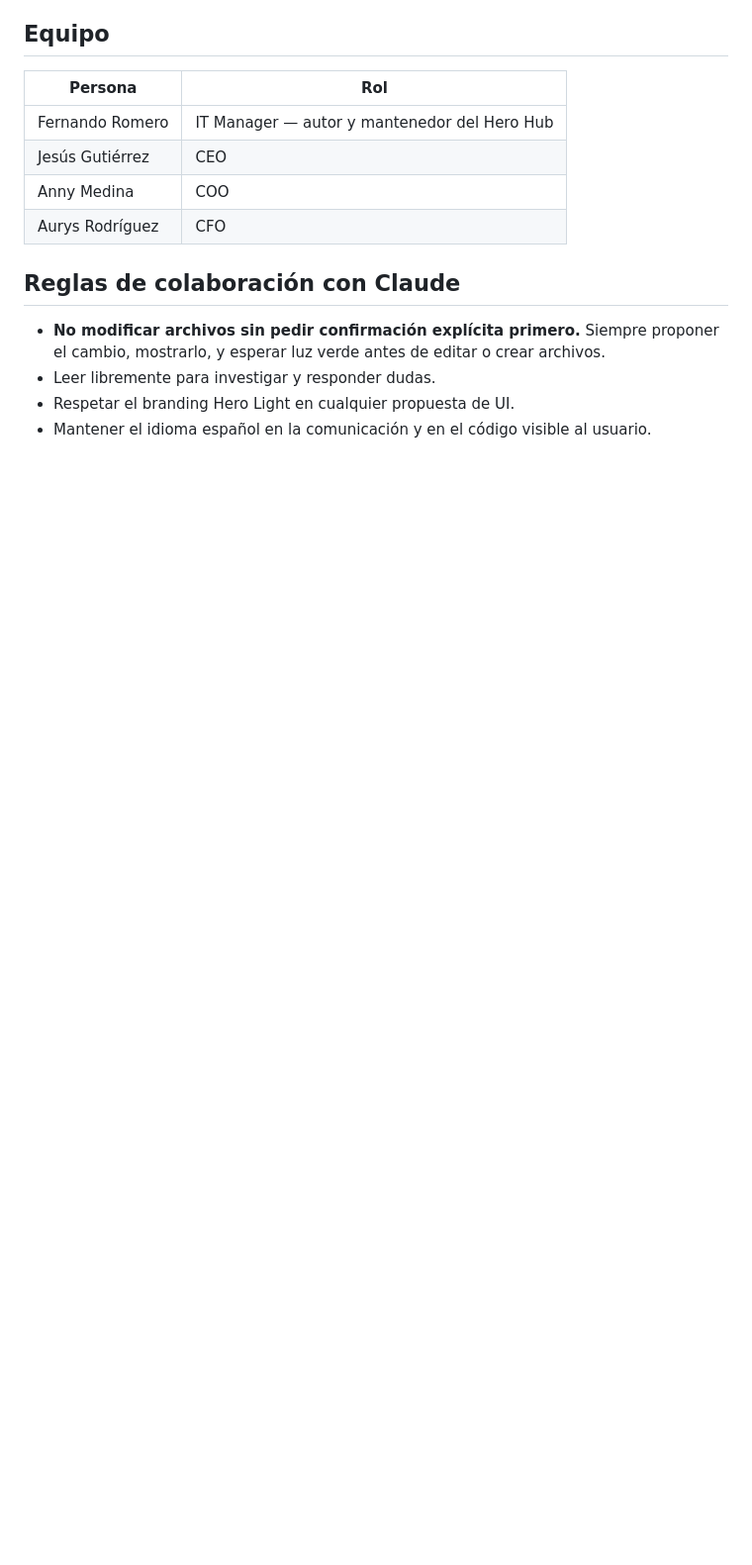
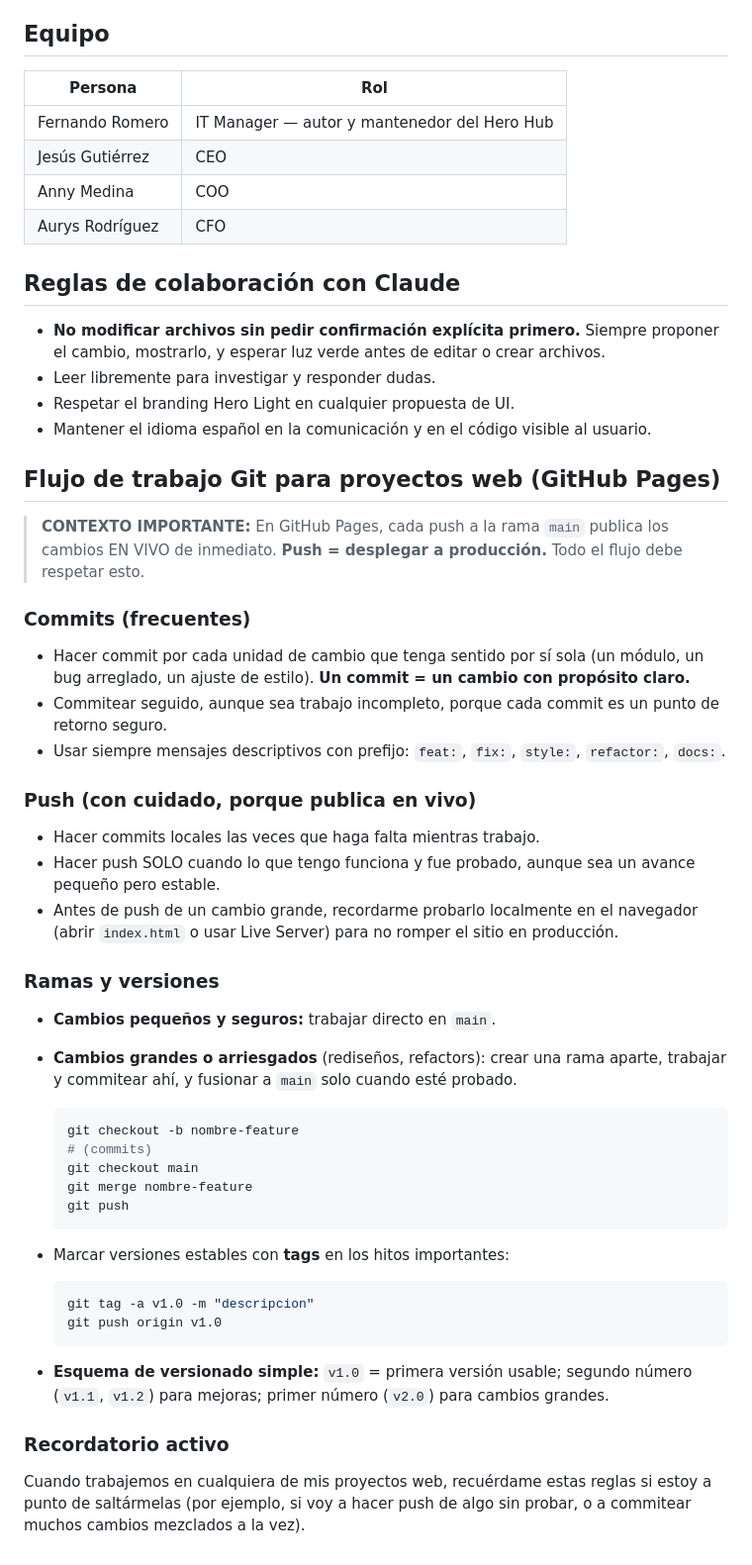
Before and after one commit to it916/hero-hub, a Markdown page: CLAUDE.md, the part around the change. Shown at 99% size. Drawn GitHub-style; blank space fills up the shorter version.

Commit message:
docs(claude): agregar flujo de trabajo Git para proyectos web
Convenciones de commits frecuentes, push cauteloso (porque GitHub Pages
publica en vivo), ramas para cambios grandes y tags para versiones
estables.

Co-Authored-By: Claude Opus 4.7 (1M context) <noreply@anthropic.com>

````diff
--- a/CLAUDE.md
+++ b/CLAUDE.md
@@ -82,3 +82,45 @@ hero-hub/
 - Leer libremente para investigar y responder dudas.
 - Respetar el branding Hero Light en cualquier propuesta de UI.
 - Mantener el idioma español en la comunicación y en el código visible al usuario.
+
+## Flujo de trabajo Git para proyectos web (GitHub Pages)
+
+> **CONTEXTO IMPORTANTE:** En GitHub Pages, cada push a la rama `main` publica los cambios EN VIVO de inmediato. **Push = desplegar a producción.** Todo el flujo debe respetar esto.
+
+### Commits (frecuentes)
+
+- Hacer commit por cada unidad de cambio que tenga sentido por sí sola (un módulo, un bug arreglado, un ajuste de estilo). **Un commit = un cambio con propósito claro.**
+- Commitear seguido, aunque sea trabajo incompleto, porque cada commit es un punto de retorno seguro.
+- Usar siempre mensajes descriptivos con prefijo: `feat:`, `fix:`, `style:`, `refactor:`, `docs:`.
+
+### Push (con cuidado, porque publica en vivo)
+
+- Hacer commits locales las veces que haga falta mientras trabajo.
+- Hacer push SOLO cuando lo que tengo funciona y fue probado, aunque sea un avance pequeño pero estable.
+- Antes de push de un cambio grande, recordarme probarlo localmente en el navegador (abrir `index.html` o usar Live Server) para no romper el sitio en producción.
+
+### Ramas y versiones
+
+- **Cambios pequeños y seguros:** trabajar directo en `main`.
+- **Cambios grandes o arriesgados** (rediseños, refactors): crear una rama aparte, trabajar y commitear ahí, y fusionar a `main` solo cuando esté probado.
+
+  ```bash
+  git checkout -b nombre-feature
+  # (commits)
+  git checkout main
+  git merge nombre-feature
+  git push
+  ```
+
+- Marcar versiones estables con **tags** en los hitos importantes:
+
+  ```bash
+  git tag -a v1.0 -m "descripcion"
+  git push origin v1.0
+  ```
+
+- **Esquema de versionado simple:** `v1.0` = primera versión usable; segundo número (`v1.1`, `v1.2`) para mejoras; primer número (`v2.0`) para cambios grandes.
+
+### Recordatorio activo
+
+Cuando trabajemos en cualquiera de mis proyectos web, recuérdame estas reglas si estoy a punto de saltármelas (por ejemplo, si voy a hacer push de algo sin probar, o a commitear muchos cambios mezclados a la vez).
````
